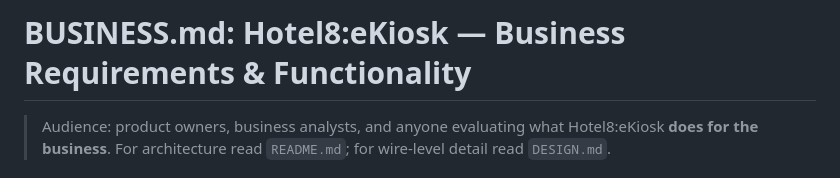
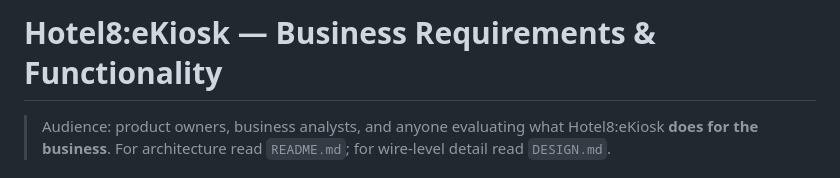
Before and after one commit to Hotel8/hotel8-ekiosk, a Markdown page: BUSINESS.md, the part around the change. Drawn GitHub-style.

Commit message:
docs: BUSINESS/DESIGN title header — drop the 'BUSINESS.md:'/'DESIGN.md:' prefix

```diff
--- a/BUSINESS.md
+++ b/BUSINESS.md
@@ -1,4 +1,4 @@
-# BUSINESS.md: Hotel8:eKiosk — Business Requirements & Functionality
+# Hotel8:eKiosk — Business Requirements & Functionality
 
 > Audience: product owners, business analysts, and anyone evaluating what
 > Hotel8:eKiosk **does for the business**. For architecture read `README.md`;
```
Also changed, not shown: DESIGN.md (+1 -1 lines).
